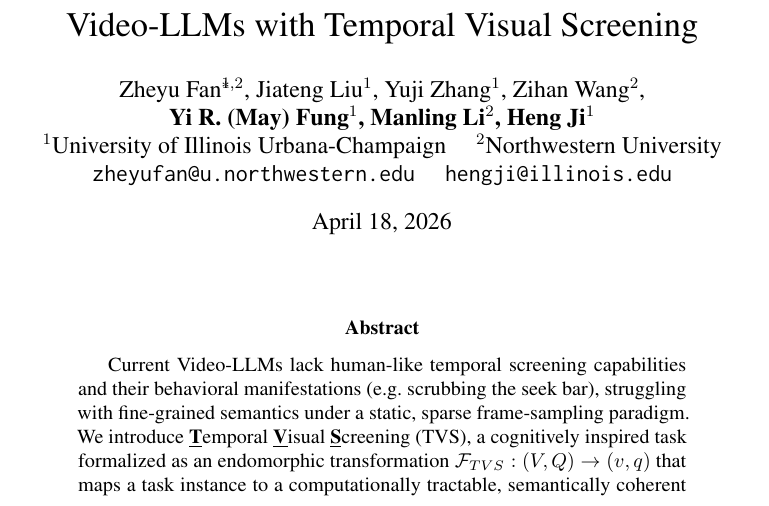
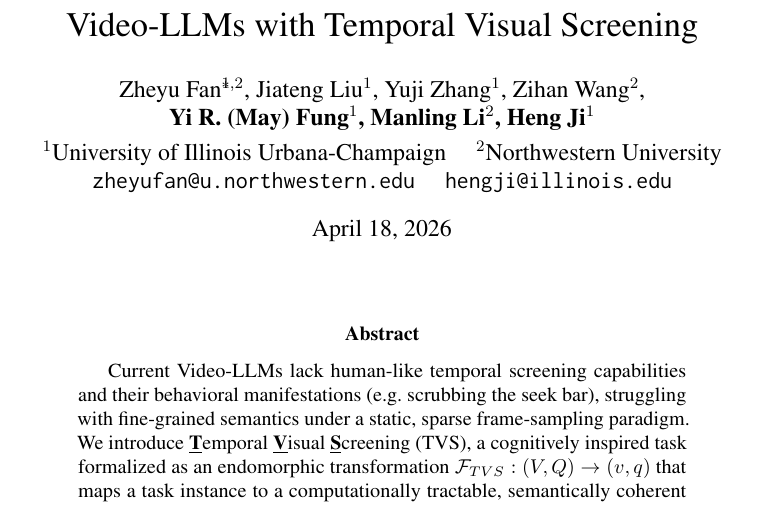
Before and after one commit to LordUky/-ACL2026-findings-camera-ready-Temporal-Visual-Screening-for-Video-Question-Answering, a LaTeX paper (latex/acl_latex.tex): part of page 1 of 44, cut so that both start at the same text. Compiled offline with pdfLaTeX; a LaTeX package or settings file that is missing is left out.

Commit message:
Add vertical spacing between author names and affiliations
\\\\[0.3em] after the second name line creates breathing room, matching the visual style of other ACL papers with multi-line author blocks.

```diff
--- a/latex/acl_latex.tex
+++ b/latex/acl_latex.tex
@@ -129,7 +129,7 @@
 
 
 \author{Zheyu Fan\thanks{Work done during internship at UIUC.}$^{1,2}$, Jiateng Liu$^{1}$, Yuji Zhang$^{1}$, Zihan Wang$^{2}$, \\
-{\bfseries Yi R. (May) Fung$^{1}$, Manling Li$^{2}$, Heng Ji$^{1}$} \\
+{\bfseries Yi R. (May) Fung$^{1}$, Manling Li$^{2}$, Heng Ji$^{1}$} \\[0.3em]
 $^{1}$University of Illinois Urbana-Champaign  ~~~~$^{2}$Northwestern University\\
 \texttt{zheyufan@u.northwestern.edu} ~~~ \texttt{hengji@illinois.edu}
 }
```
